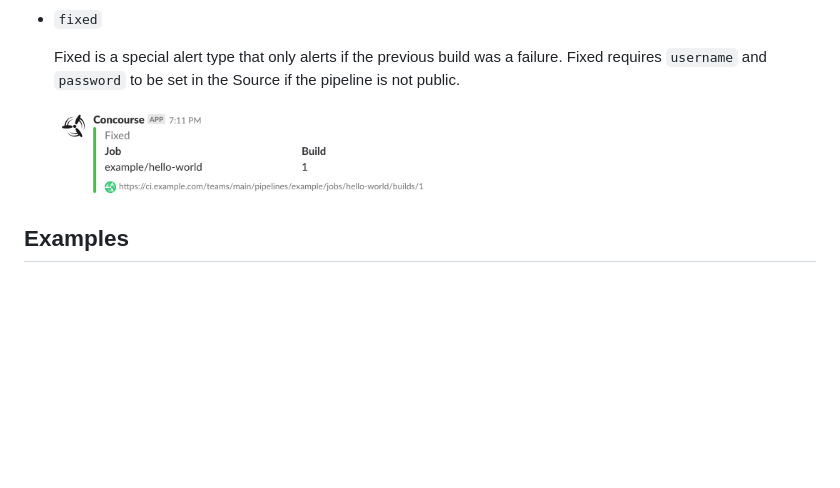
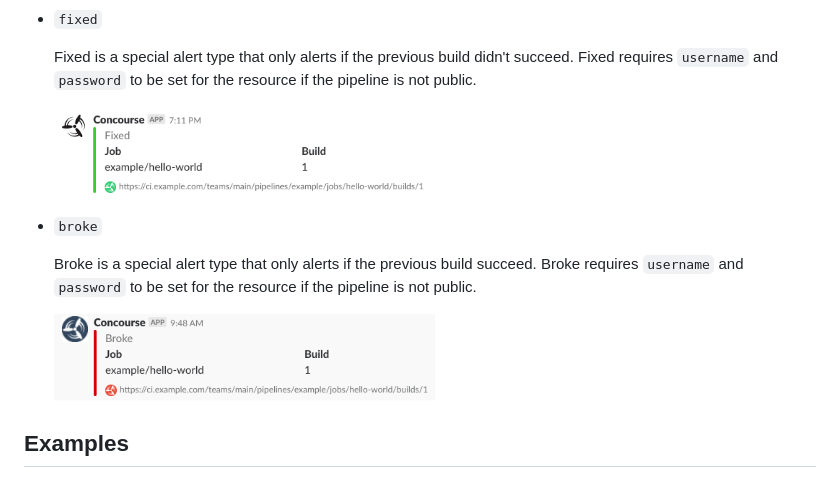
Before and after one commit to arbourd/concourse-slack-alert-resource, a Markdown page: README.md, the part around the change. GitHub-like rendering; pictures changed too: img/broke.png (added); blank space fills up the shorter version.

Commit message:
Add "broke" alert type as a complement to "fixed".

```diff
--- a/README.md
+++ b/README.md
@@ -73,9 +73,15 @@ Sends a structured message to Slack based on the alert type.
 
 - `fixed`
 
-  Fixed is a special alert type that only alerts if the previous build was a failure. Fixed requires `username` and `password` to be set in the Source if the pipeline is not public.
+  Fixed is a special alert type that only alerts if the previous build didn't succeed. Fixed requires `username` and `password` to be set for the resource if the pipeline is not public.
 
   <img src="./img/fixed.png" width="50%">
+
+- `broke`
+
+  Broke is a special alert type that only alerts if the previous build succeed. Broke requires `username` and `password` to be set for the resource if the pipeline is not public.
+
+  <img src="./img/broke.png" width="50%">
 
 ## Examples
 
```
Also changed, not shown: 1 other file.
